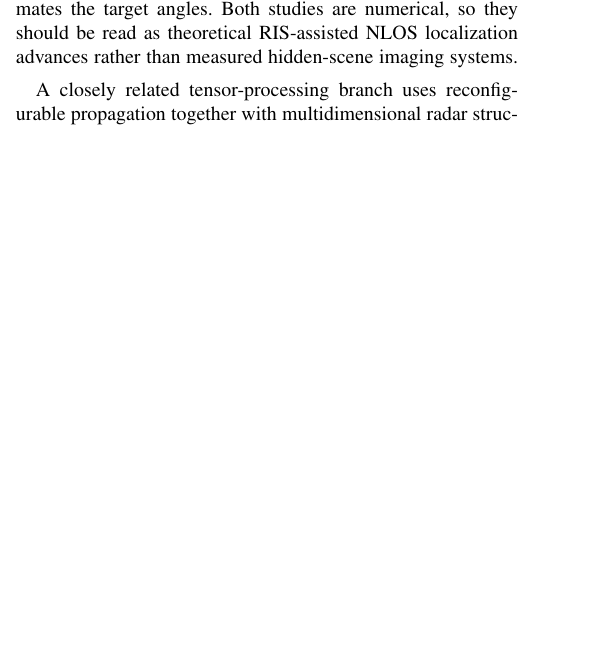
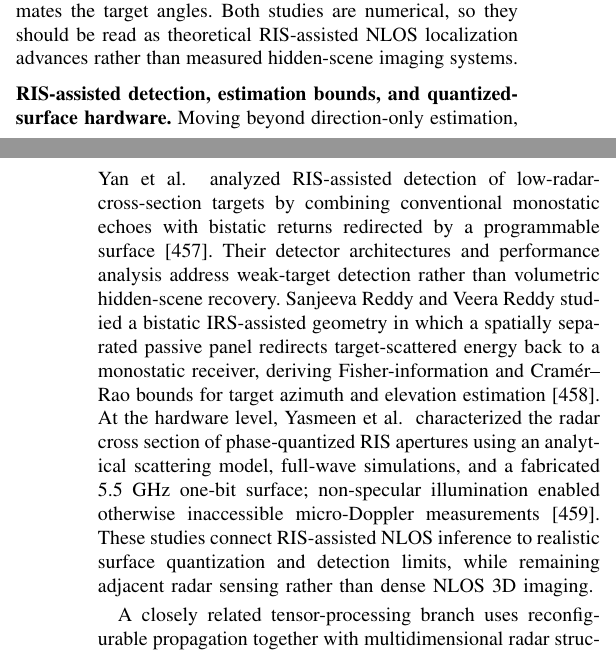
Before and after one commit to ruixv/NLOS_Overview, a LaTeX paper (bare_jrnl.tex, which reads article/5newscenes.tex): part of one column of page 48 of 67 before the commit and two parts of the columns of pages 48 and 49 of 68 after it, the two joined at a grey line, cut so that both start at the same text, the shorter picture padded with empty space. Compiled offline with pdfLaTeX.

Commit message:
Integrate RIS detection, IRS bounds, quantized-surface sensing and acoustic NLOS survey into modality chapter

```diff
--- a/article/5newscenes.tex
+++ b/article/5newscenes.tex
@@ -160,6 +160,10 @@ A complementary RF branch treats the relay path as a controllable component rath
 \noindent \textbf{RIS-assisted gridless and monostatic angular sensing.}
 A complementary RIS trajectory targets hidden-object direction rather than reflectivity or surface reconstruction. Yuan~\etal~formulated RIS-enabled NLOS direction finding in the covariance domain~\cite{yuanRISGridlessDoA2025}: after estimating the noise variance, atomic-norm minimization recovers a Hermitian Toeplitz representation and an ADMM solver provides gridless multi-source DoA estimates with limited receive hardware. Zhang~\etal~considered a monostatic radar--RIS--target--RIS--radar path~\cite{zhangRISMonostaticDOA2026}. A phase-codebook scans the hidden angular sector, steering-vector decoupling recovers the target outer-product matrix from the RIS-element superposition, and Root-MUSIC estimates the target angles. Both studies are numerical, so they should be read as theoretical RIS-assisted NLOS localization advances rather than measured hidden-scene imaging systems.
 
+\vspace{0.8mm}
+\noindent \textbf{RIS-assisted detection, estimation bounds, and quantized-surface hardware.}
+Moving beyond direction-only estimation, Yan~\etal~analyzed RIS-assisted detection of low-radar-cross-section targets by combining conventional monostatic echoes with bistatic returns redirected by a programmable surface~\cite{coloneRISAidedDetection2026}. Their detector architectures and performance analysis address weak-target detection rather than volumetric hidden-scene recovery. Sanjeeva Reddy and Veera Reddy studied a bistatic IRS-assisted geometry in which a spatially separated passive panel redirects target-scattered energy back to a monostatic receiver, deriving Fisher-information and Cram\'er--Rao bounds for target azimuth and elevation estimation~\cite{sanjeevaBiStaticIRSCRB2026}. At the hardware level, Yasmeen~\etal~characterized the radar cross section of phase-quantized RIS apertures using an analytical scattering model, full-wave simulations, and a fabricated 5.5~GHz one-bit surface; non-specular illumination enabled otherwise inaccessible micro-Doppler measurements~\cite{yasmeenRCSQuantizedRIS2026}. These studies connect RIS-assisted NLOS inference to realistic surface quantization and detection limits, while remaining adjacent radar sensing rather than dense NLOS 3D imaging.
+
 
 A closely related tensor-processing branch uses reconfigurable propagation together with multidimensional radar structure. Yu~\etal~use an IRS to establish a controllable NLoS path for bistatic FDA--MIMO radar, estimate target count by sequential MDL, and factorize a third-order echo tensor with PARAFAC to decouple DOD/range and recover 2-D DOA before geometric multi-target localization~\cite{yuIRSFdaMimoNLOS2025}. Xie~\etal~then construct a fourth-order covariance tensor for RIS-aided bistatic MIMO radar, extract its signal subspace with HOSVD, reconstruct the receive steering matrix through Khatri--Rao structure, and obtain automatically paired DOD/DOA estimates~\cite{xieCovarianceTensorRISNLOS2026}. Yu~\etal~further address fast angle estimation for both coherent and noncoherent NLoS targets with tensor decomposition~\cite{yuFastAngleRISNLOS2026}. These works trace a progression from IRS-created hidden paths and full target localization to increasingly structured and efficient angle inference; the current evidence is primarily simulation-based, so this branch should remain distinct from measured around-corner imaging and reconstruction systems.
 
```
Also changed, not shown: article/5newscenes.tex (4 more changed lines).
